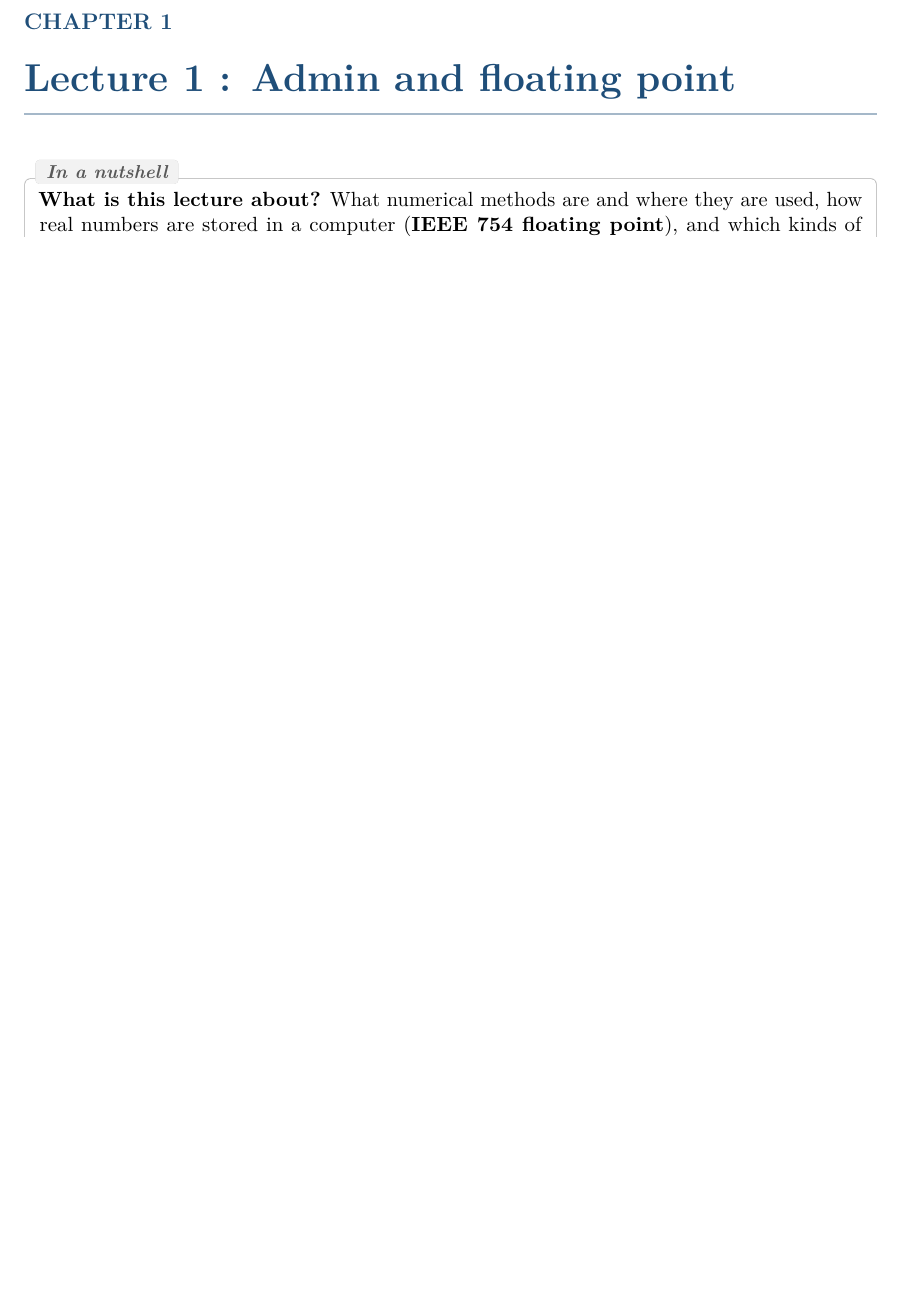
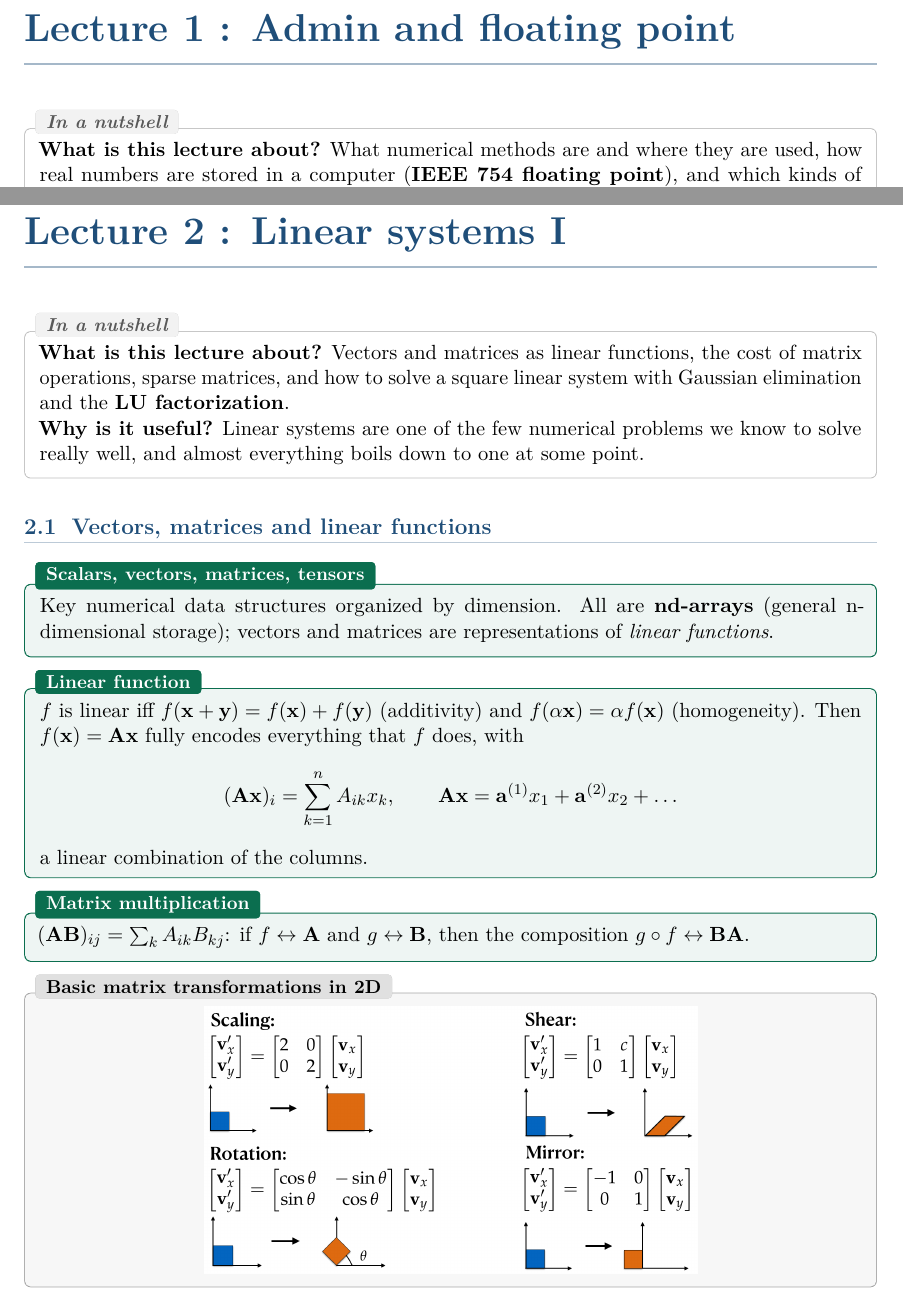
Before and after one commit to AlphaXT38G/notes_ba5, a LaTeX book (nummet/course.tex): part of page 4 of 8 before the commit and two parts of pages 4 and 9 of 9 after it, the two joined at a grey line, cut at the place of the change, the shorter picture padded with empty space. Compiled offline with pdfLaTeX.

Commit message:
feat(nummet): add the lecture 2 overview and linear functions
Co-Authored-By: Claude Opus 5.5 <noreply@anthropic.com>

```diff
--- a/nummet/course.tex
+++ b/nummet/course.tex
@@ -236,4 +236,47 @@ $x - (f_{\text{IEEE754}}(x))^2$.
 \end{itemize}
 \end{keybox}
 
+
+% =========================================================
+\chapter{Lecture 2 : Linear systems I}
+% =========================================================
+
+\begin{rembox}[title=In a nutshell]
+\textbf{What is this lecture about?} Vectors and matrices as linear functions, the cost of
+matrix operations, sparse matrices, and how to solve a square linear system with Gaussian
+elimination and the \textbf{LU factorization}. \\
+\textbf{Why is it useful?} Linear systems are one of the few numerical problems we know to solve
+really well, and almost everything boils down to one at some point.
+\end{rembox}
+
+\section{Vectors, matrices and linear functions}
+
+\begin{defnbox}[title={Scalars, vectors, matrices, tensors}]
+Key numerical data structures organized by dimension. All are \textbf{nd-arrays} (general
+n-dimensional storage); vectors and matrices are representations of \emph{linear functions}.
+\end{defnbox}
+
+\begin{defnbox}[title=Linear function]
+$f$ is linear iff $f(\mathbf{x} + \mathbf{y}) = f(\mathbf{x}) + f(\mathbf{y})$ (additivity) and
+$f(\alpha\mathbf{x}) = \alpha f(\mathbf{x})$ (homogeneity). Then $f(\mathbf{x}) =
+\mathbf{A}\mathbf{x}$ fully encodes everything that $f$ does, with
+\[
+(\mathbf{A}\mathbf{x})_i = \sum_{k=1}^{n} A_{ik} x_k, \qquad
+\mathbf{A}\mathbf{x} = \mathbf{a}^{(1)} x_1 + \mathbf{a}^{(2)} x_2 + \ldots
+\]
+a linear combination of the columns.
+\end{defnbox}
+
+\begin{defnbox}[title=Matrix multiplication]
+$(\mathbf{A}\mathbf{B})_{ij} = \sum_{k} A_{ik} B_{kj}$: if $f \leftrightarrow \mathbf{A}$ and
+$g \leftrightarrow \mathbf{B}$, then the composition $g \circ f \leftrightarrow
+\mathbf{B}\mathbf{A}$.
+\end{defnbox}
+
+\begin{exbox}[title=Basic matrix transformations in 2D]
+\begin{center}
+\includegraphics[width=0.6\linewidth]{images/week02_01.png}
+\end{center}
+\end{exbox}
+
 \end{document}
```
